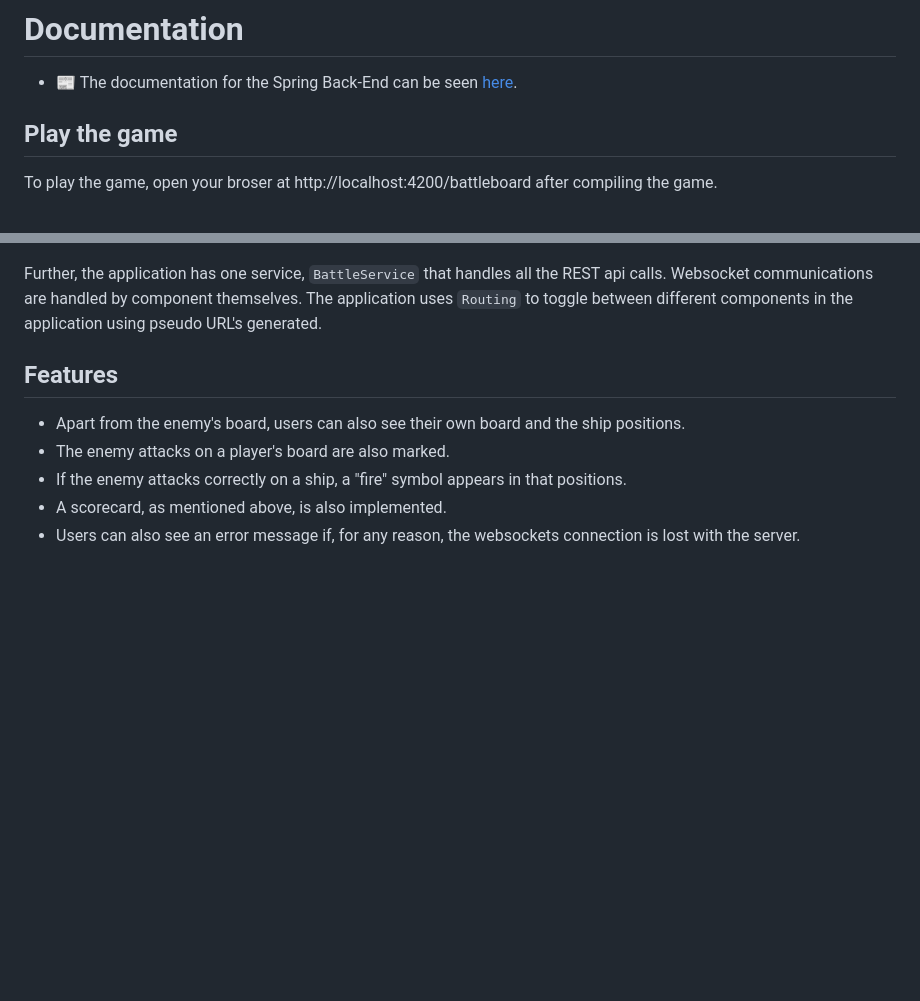
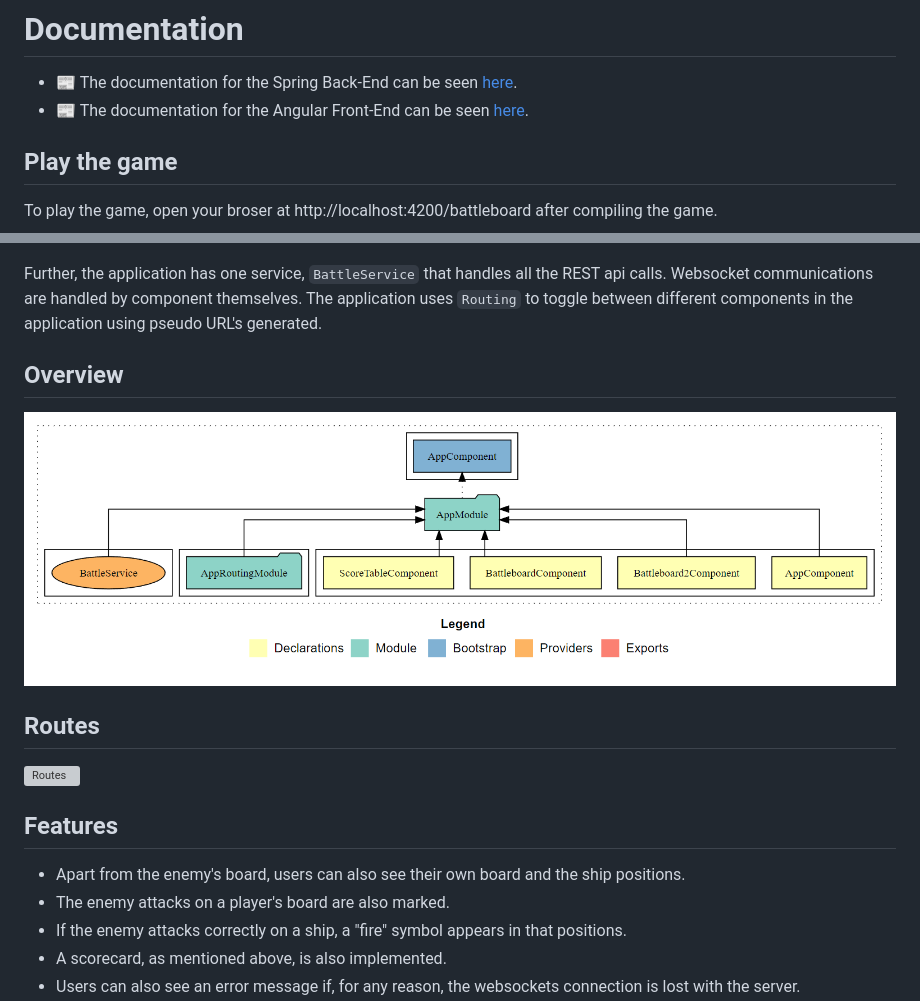
Before and after one commit to prasannjeet/springboot-angular-mongo-battleship, a Markdown page: readme.md, 2 parts joined by grey strips. Rendered like a GitHub page; pictures changed too: resources/overview.png (added); blank space fills up the shorter version; grey boxes are pictures that could not be loaded.

```diff
--- a/readme.md
+++ b/readme.md
@@ -17,6 +17,7 @@ A web-based **multiplayer** battleship game that uses Spring in the backend and
 
 # Documentation
 - :newspaper: The documentation for the Spring Back-End can be seen [here](https://battlefield-spring.herokuapp.com/doc/backend/index.html).
+- :newspaper: The documentation for the Angular Front-End can be seen [here](https://battlefield-spring.herokuapp.com/doc/frontend/index.html).
 
 ## Play the game
 To play the game, open your broser at http://localhost:4200/battleboard after compiling the game.
@@ -109,6 +110,12 @@ The third component displays the scorecard. It contains three columns displaying
 
 Further, the application has one service, `BattleService` that handles all the REST api calls. Websocket communications are handled by component themselves. The application uses `Routing` to toggle between different components in the application using pseudo URL's generated.
 
+## Overview
+![Overview](https://github.com/prasannjeet/springboot-angular-mongo-battleship/blob/master/resources/overview.png)
+
+## Routes
+![Routes](https://github.com/prasannjeet/springboot-angular-mongo-battleship/blob/master/resources/routes.svg)
+
 ## Features
 - Apart from the enemy's board, users can also see their own board and the ship positions.
 - The enemy attacks on a player's board are also marked.
```
